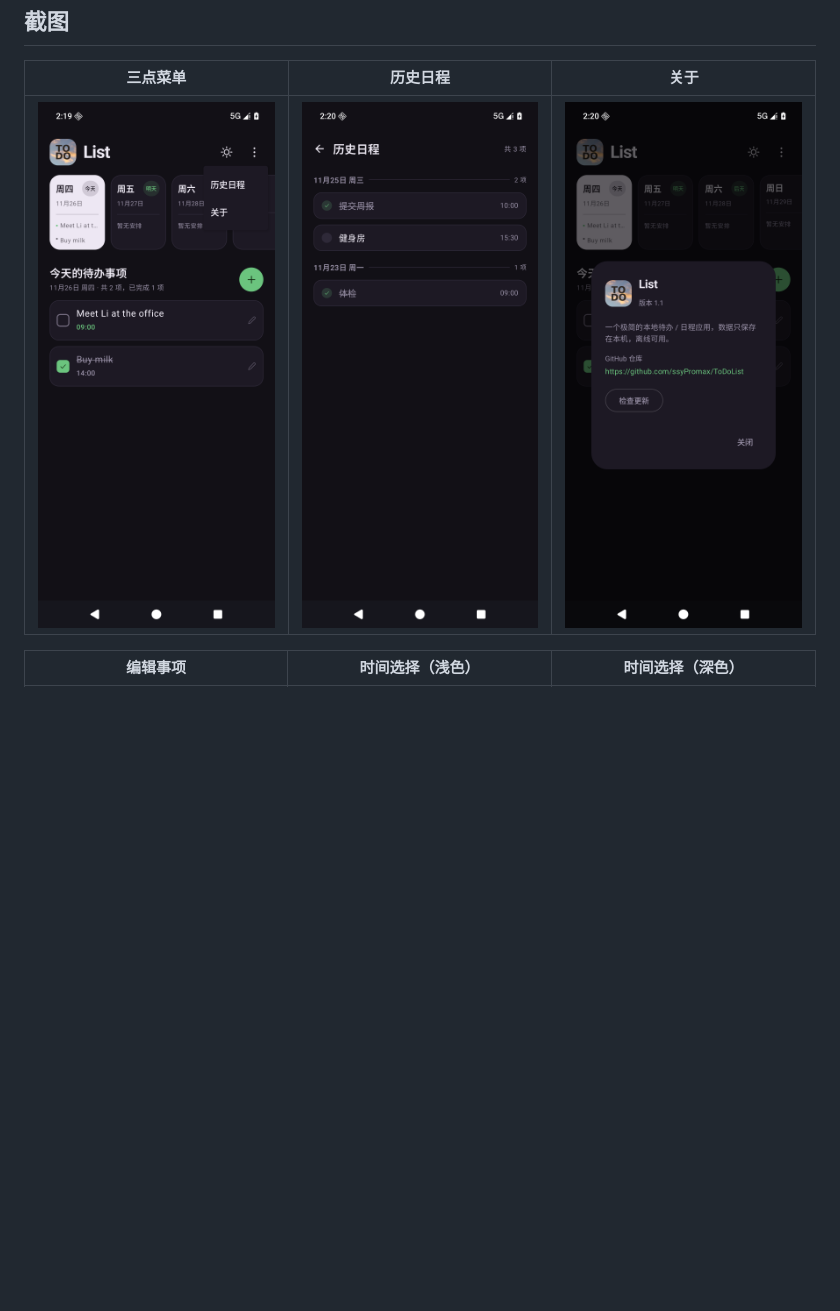
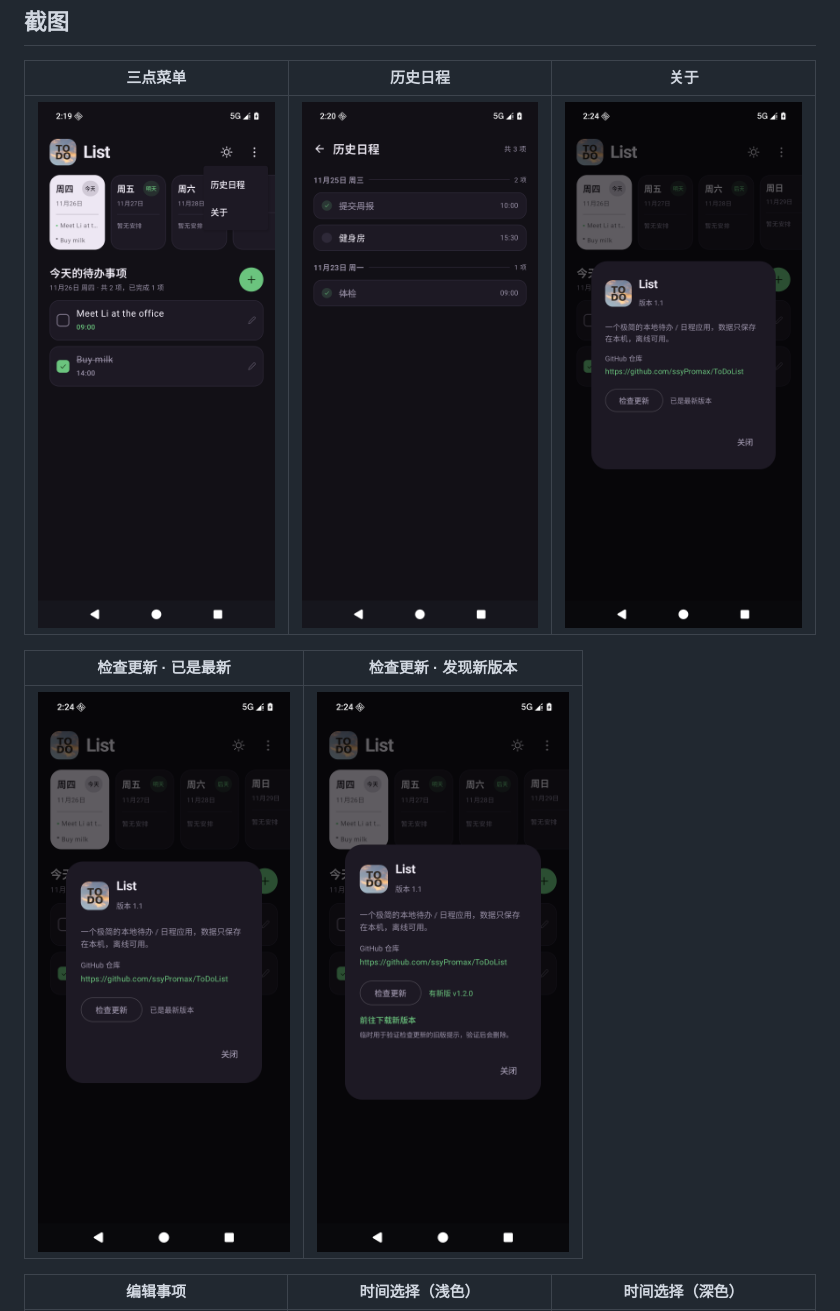
Before and after one commit to ssyPromax/ToDoList, a Markdown page: README.md, the part around the change. Drawn GitHub-style; pictures changed too: screenshots/09_about.png, screenshots/10_update_check.png (added); blank space fills up the shorter version.

Commit message:
docs: 关于/检查更新截图与说明

```diff
--- a/README.md
+++ b/README.md
@@ -44,6 +44,10 @@
 | 三点菜单 | 历史日程 | 关于 |
 | --- | --- | --- |
 | ![菜单](screenshots/07_menu.png) | ![历史日程](screenshots/08_history.png) | ![关于](screenshots/09_about.png) |
+
+| 检查更新 · 已是最新 | 检查更新 · 发现新版本 |
+| --- | --- |
+| ![已最新](screenshots/09_about.png) | ![有新版本](screenshots/10_update_check.png) |
 
 | 编辑事项 | 时间选择（浅色） | 时间选择（深色） |
 | --- | --- | --- |
```
